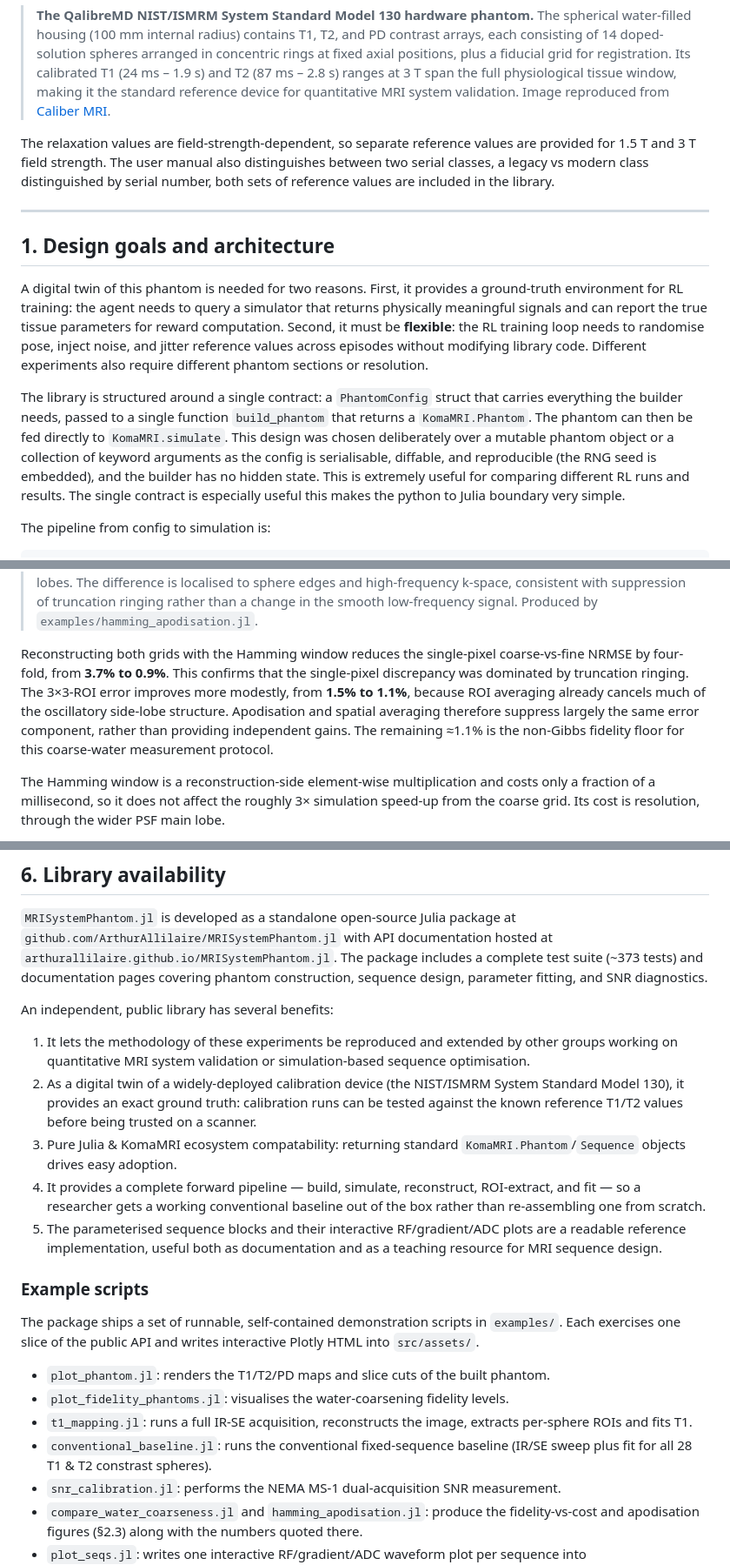
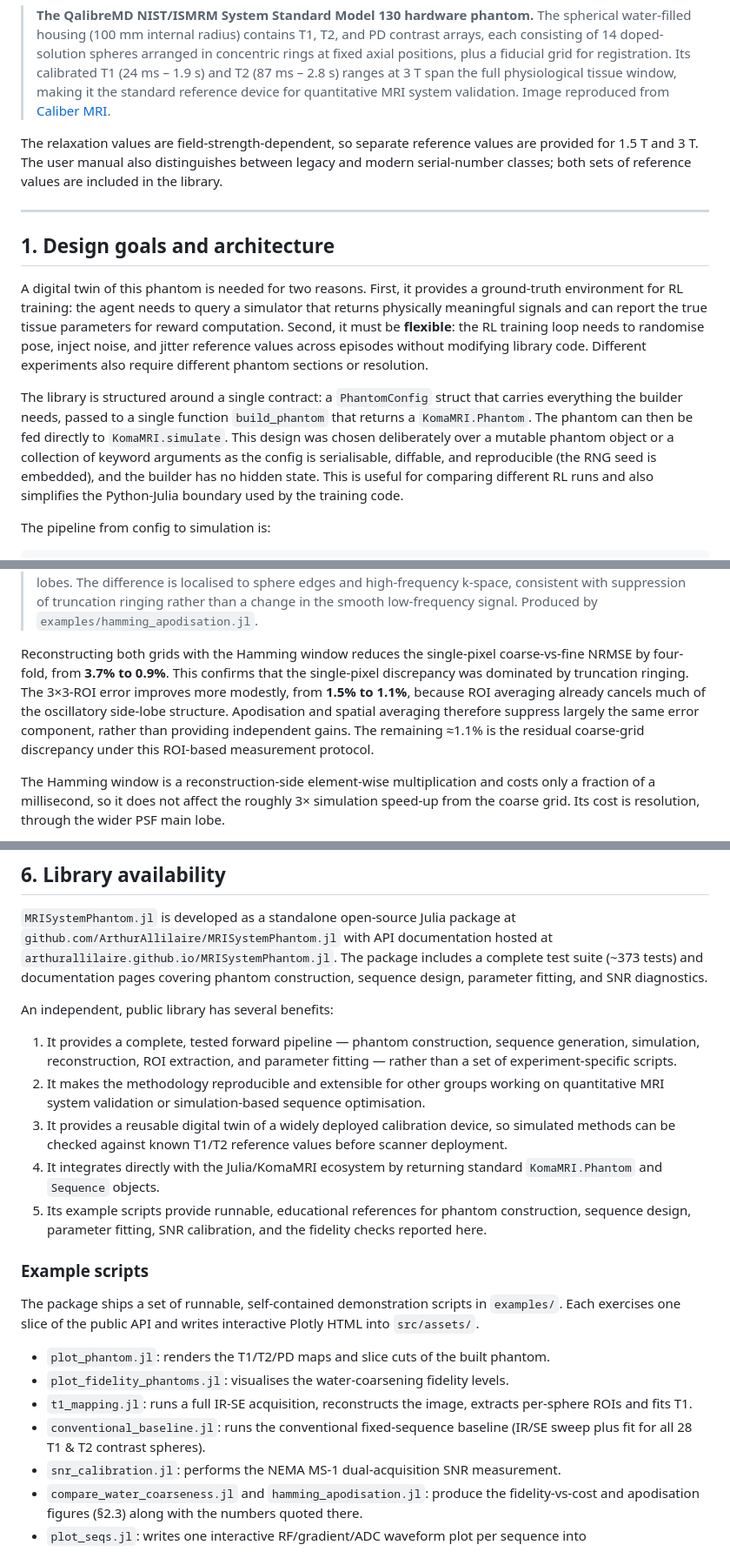
Before and after one commit to ArthurAllilaire/RLxMRI, a Markdown page: report/mri_system_phantom/lib_description.md, 3 parts joined by grey strips. Shown at 87% size. Drawn GitHub-style.

```diff
--- a/report/mri_system_phantom/lib_description.md
+++ b/report/mri_system_phantom/lib_description.md
@@ -18,7 +18,7 @@ Each contrast plate arranges its 14 spheres in two concentric rings: 10 on an ou
 ![](figs/Premium-System-Phantom.png)
 > **The QalibreMD NIST/ISMRM System Standard Model 130 hardware phantom.** The spherical water-filled housing (100 mm internal radius) contains T1, T2, and PD contrast arrays, each consisting of 14 doped-solution spheres arranged in concentric rings at fixed axial positions, plus a fiducial grid for registration. Its calibrated T1 (24 ms – 1.9 s) and T2 (87 ms – 2.8 s) ranges at 3 T span the full physiological tissue window, making it the standard reference device for quantitative MRI system validation. Image reproduced from [Caliber MRI](https://qmri.com/product/premium-system-phantom/).
 
-The relaxation values are field-strength-dependent, so separate reference values are provided for 1.5 T and 3 T field strength. The user manual also distinguishes between two serial classes, a legacy vs modern class distinguished by serial number, both sets of reference values are included in the library.
+The relaxation values are field-strength-dependent, so separate reference values are provided for 1.5 T and 3 T. The user manual also distinguishes between legacy and modern serial-number classes; both sets of reference values are included in the library.
 
 <!-- extra info:  legacy = serial numbers < 0042 and modern phantoms (serial class ≥ 0042). For example, T1-sphere 1 at 3 T is 1.84 s on the current recipe versus 2.38 s on legacy. Larger range of lower T1 values reflecting a shift in their importance in qMRI. -->
 
@@ -28,7 +28,7 @@ The relaxation values are field-strength-dependent, so separate reference values
 
 A digital twin of this phantom is needed for two reasons. First, it provides a ground-truth environment for RL training: the agent needs to query a simulator that returns physically meaningful signals and can report the true tissue parameters for reward computation. Second, it must be **flexible**: the RL training loop needs to randomise pose, inject noise, and jitter reference values across episodes without modifying library code. Different experiments also require different phantom sections or resolution.
 
-The library is structured around a single contract: a `PhantomConfig` struct that carries everything the builder needs, passed to a single function `build_phantom` that returns a `KomaMRI.Phantom`. The phantom can then be fed directly to `KomaMRI.simulate`. This design was chosen deliberately over a mutable phantom object or a collection of keyword arguments as the config is serialisable, diffable, and reproducible (the RNG seed is embedded), and the builder has no hidden state. This is extremely useful for comparing different RL runs and results. The single contract is especially useful  this makes the python to Julia boundary very simple.
+The library is structured around a single contract: a `PhantomConfig` struct that carries everything the builder needs, passed to a single function `build_phantom` that returns a `KomaMRI.Phantom`. The phantom can then be fed directly to `KomaMRI.simulate`. This design was chosen deliberately over a mutable phantom object or a collection of keyword arguments as the config is serialisable, diffable, and reproducible (the RNG seed is embedded), and the builder has no hidden state. This is useful for comparing different RL runs and also simplifies the Python-Julia boundary used by the training code.
 
 The pipeline from config to simulation is:
 
@@ -107,7 +109,7 @@ Because the discrepancy is carried by truncation side-lobes, it can be suppresse
 
 > **Effect of Hamming apodisation on one reconstruction.** A coarse-water phantom reconstructed without a Hamming window (left), with a 2-D Hamming window (centre), and their difference (right). The top row shows magnitude images; the bottom row shows k-space after the corresponding reconstruction weighting. The window down-weights outer k-space, visible as the darkened periphery of the centre k-space panel. This widens the PSF main lobe, slightly blurring the spheres, but strongly suppresses ringing side-lobes. The difference is localised to sphere edges and high-frequency k-space, consistent with suppression of truncation ringing rather than a change in the smooth low-frequency signal. Produced by `examples/hamming_apodisation.jl`.
 
-Reconstructing both grids with the Hamming window reduces the single-pixel coarse-vs-fine NRMSE by four-fold, from **3.7% to 0.9%**. This confirms that the single-pixel discrepancy was dominated by truncation ringing. The 3×3-ROI error improves more modestly, from **1.5% to 1.1%**, because ROI averaging already cancels much of the oscillatory side-lobe structure. Apodisation and spatial averaging therefore suppress largely the same error component, rather than providing independent gains. The remaining ≈1.1% is the non-Gibbs fidelity floor for this coarse-water measurement protocol.
+Reconstructing both grids with the Hamming window reduces the single-pixel coarse-vs-fine NRMSE by four-fold, from **3.7% to 0.9%**. This confirms that the single-pixel discrepancy was dominated by truncation ringing. The 3×3-ROI error improves more modestly, from **1.5% to 1.1%**, because ROI averaging already cancels much of the oscillatory side-lobe structure. Apodisation and spatial averaging therefore suppress largely the same error component, rather than providing independent gains. The remaining ≈1.1% is the residual coarse-grid discrepancy under this ROI-based measurement protocol.
 
 The Hamming window is a reconstruction-side element-wise multiplication and costs only a fraction of a millisecond, so it does not affect the roughly 3× simulation speed-up from the coarse grid. Its cost is resolution, through the wider PSF main lobe.
 
@@ -171,11 +173,11 @@ The matching scanner is obtained from `scanner_for_field(cfg)`, which returns a
 `MRISystemPhantom.jl` is developed as a standalone open-source Julia package at `github.com/ArthurAllilaire/MRISystemPhantom.jl` with API documentation hosted at `arthurallilaire.github.io/MRISystemPhantom.jl`. The package includes a complete test suite (~373 tests) and documentation pages covering phantom construction, sequence design, parameter fitting, and SNR diagnostics.
 
 An independent, public library has several benefits:
-1. It lets the methodology of these experiments be reproduced and extended by other groups working on quantitative MRI system validation or simulation-based sequence optimisation.
-2. As a digital twin of a widely-deployed calibration device (the NIST/ISMRM System Standard Model 130), it provides an exact ground truth: calibration runs can be tested against the known reference T1/T2 values before being trusted on a scanner.
-3. Pure Julia & KomaMRI ecosystem compatability: returning standard `KomaMRI.Phantom`/`Sequence` objects drives easy adoption.
-4. It provides a complete forward pipeline — build, simulate, reconstruct, ROI-extract, and fit — so a researcher gets a working conventional baseline out of the box rather than re-assembling one from scratch.
-5. The parameterised sequence blocks and their interactive RF/gradient/ADC plots are a readable reference implementation, useful both as documentation and as a teaching resource for MRI sequence design.
+1. It provides a complete, tested forward pipeline — phantom construction, sequence generation, simulation, reconstruction, ROI extraction, and parameter fitting — rather than a set of experiment-specific scripts.
+2. It makes the methodology reproducible and extensible for other groups working on quantitative MRI system validation or simulation-based sequence optimisation.
+3. It provides a reusable digital twin of a widely deployed calibration device, so simulated methods can be checked against known T1/T2 reference values before scanner deployment.
+4. It integrates directly with the Julia/KomaMRI ecosystem by returning standard `KomaMRI.Phantom` and `Sequence` objects.
+5. Its example scripts provide runnable, educational references for phantom construction, sequence design, parameter fitting, SNR calibration, and the fidelity checks reported here.
 
 ### Example scripts
 
@@ -184,7 +186,7 @@ The package ships a set of runnable, self-contained demonstration scripts in `ex
 - `plot_phantom.jl`: renders the T1/T2/PD maps and slice cuts of the built phantom.
 - `plot_fidelity_phantoms.jl`: visualises the water-coarsening fidelity levels.
 - `t1_mapping.jl`: runs a full IR-SE acquisition, reconstructs the image, extracts per-sphere ROIs and fits T1.
-- `conventional_baseline.jl`: runs the conventional fixed-sequence baseline (IR/SE sweep plus fit for all 28 T1 & T2 constrast spheres).
+- `conventional_baseline.jl`: runs the conventional fixed-sequence baseline (IR/SE sweep plus fit for all 28 T1 & T2 contrast spheres).
 - `snr_calibration.jl`: performs the NEMA MS-1 dual-acquisition SNR measurement.
 - `compare_water_coarseness.jl` and `hamming_apodisation.jl`: produce the fidelity-vs-cost and apodisation figures (§2.3) along with the numbers quoted there.
 - `plot_seqs.jl`: writes one interactive RF/gradient/ADC waveform plot per sequence into `src/assets/sequences/`. Sequences included: IR-SE (with and without crusher & TR-spoiler variant), SE for T2 mapping, IR-TSE echo-train, and spoiled GRE.
```
Also changed, not shown: other parts of report/mri_system_phantom/lib_description.md (+4 -2 lines).
